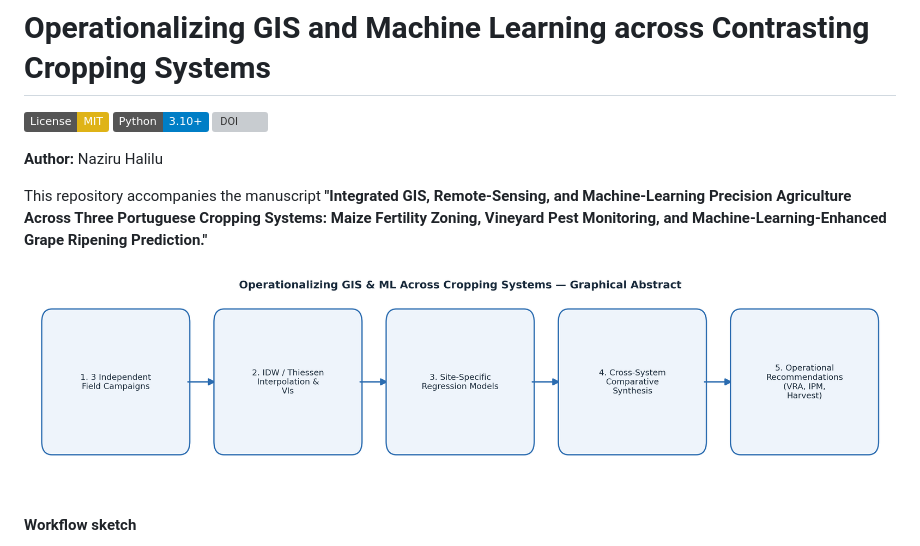
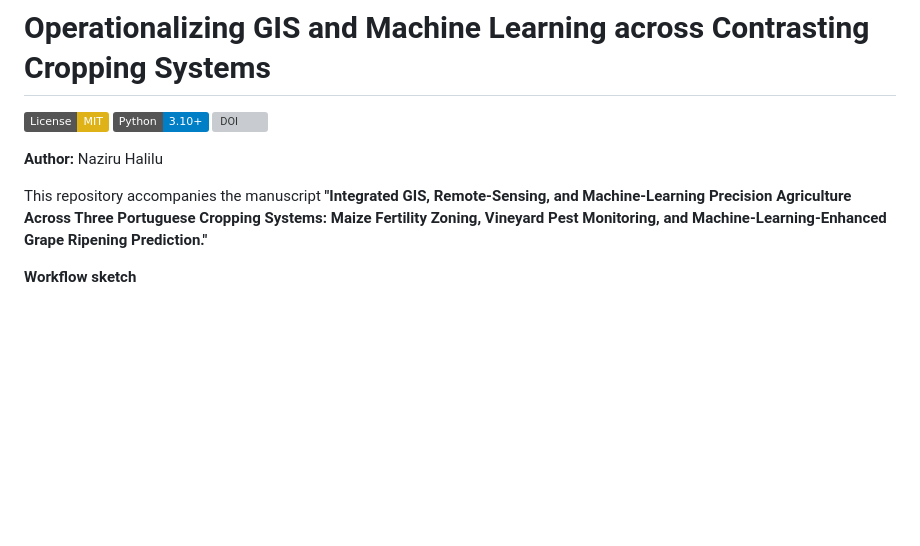
Before and after one commit to halilunaziru73-creator/Operationalizing-GIS-and-Machine-Learning-across-Contrasting-Cropping-Systems, a Markdown page: README.md, the part around the change. GitHub-like rendering; badges without logos; blank space fills up the shorter version; grey boxes are pictures that could not be loaded.

Commit message:
Remove graphical abstract image, keep workflow sketch

```diff
--- a/README.md
+++ b/README.md
@@ -10,8 +10,6 @@ Machine-Learning Precision Agriculture Across Three Portuguese Cropping Systems:
 Maize Fertility Zoning, Vineyard Pest Monitoring, and Machine-Learning-Enhanced
 Grape Ripening Prediction."**
 
-
-![Graphical Abstract](graphical_abstract.png)
 
 **Workflow sketch**
 
```
